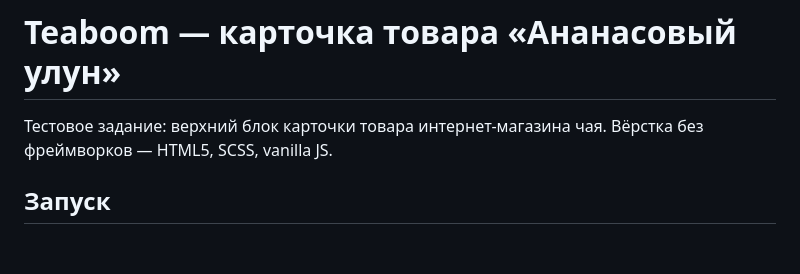
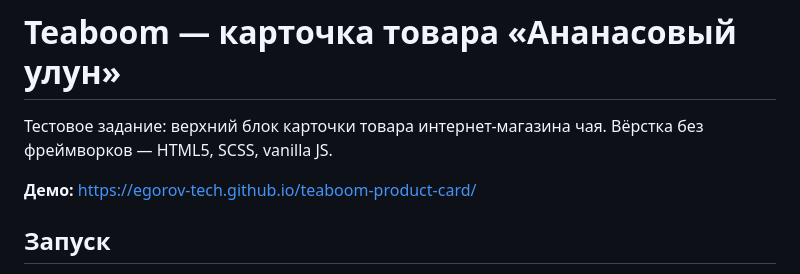
Before and after one commit to egorov-tech/teaboom-product-card, a Markdown page: README.md, the part around the change. GitHub-like rendering; blank space fills up the shorter version.

Commit message:
docs: add live demo link

```diff
--- a/README.md
+++ b/README.md
@@ -2,6 +2,8 @@
 
 Тестовое задание: верхний блок карточки товара интернет-магазина чая.
 Вёрстка без фреймворков — HTML5, SCSS, vanilla JS.
+
+**Демо:** https://egorov-tech.github.io/teaboom-product-card/
 
 ## Запуск
 
```
